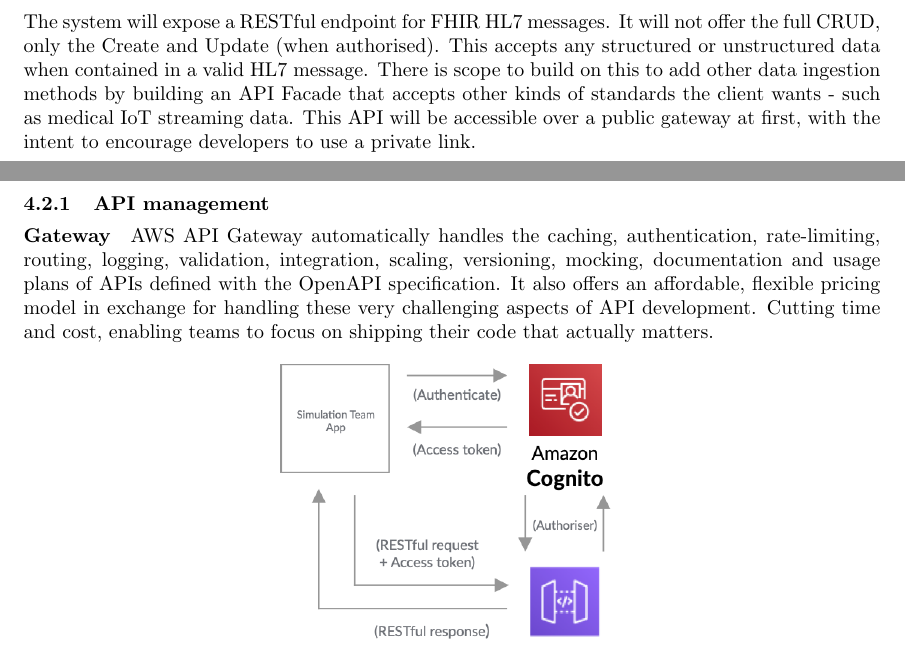
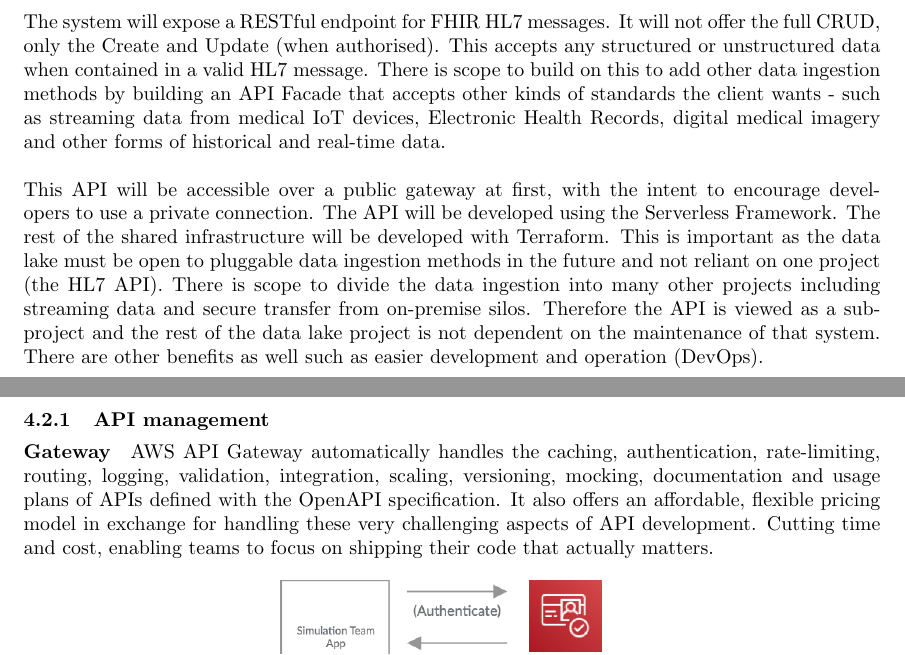
Before and after one commit to spe-uob/2020-HealthcareLake, a LaTeX paper (docs/solution-architecture.tex): two parts of pages 6 and 7 of 26, joined at a grey line, cut so that both start at the same text. The pictures show the PDF file docs/solution-architecture.pdf that the author committed with the source.

Commit message:
Updated 4.2 data ingestion

```diff
--- a/docs/solution-architecture.tex
+++ b/docs/solution-architecture.tex
@@ -297,7 +297,8 @@ The OpenAPI Specification (OAS) defines a standard, language-agnostic interface
 \textit{Fast Healthcare Interoperability Resources} (\texttt{FHIR}, pronounced "fire") is a standard describing data formats and elements (known as "resources") and an [API] for exchanging electronic health records (\texttt{EHR}). The standard was created by the Health Level Seven International (\texttt{HL7}) health-care standards organization. One of its goals is to facilitate interoperation between legacy health care systems, to make it easy to provide health care information to health care providers and individuals on a wide variety of devices from computers to tablets to cell phones, and to allow third-party application developers to provide medical applications which can be easily integrated into existing systems. \cite{fhir}
 
 \subsection{Data ingestion}
-The system will expose a RESTful endpoint for FHIR HL7 messages. It will not offer the full CRUD, only the Create and Update (when authorised). This accepts any structured or unstructured data when contained in a valid HL7 message. There is scope to build on this to add other data ingestion methods by building an API Facade that accepts other kinds of standards the client wants - such as medical IoT streaming data. This API will be accessible over a public gateway at first, with the intent to encourage developers to use a private link.
+The system will expose a RESTful endpoint for FHIR HL7 messages. It will not offer the full CRUD, only the Create and Update (when authorised). This accepts any structured or unstructured data when contained in a valid HL7 message. There is scope to build on this to add other data ingestion methods by building an API Facade that accepts other kinds of standards the client wants - such as streaming data from medical IoT devices, Electronic Health Records, digital medical imagery and other forms of historical and real-time data. \\\\This API will be accessible over a public gateway at first, with the intent to encourage developers to use a private connection. The API will be developed using the Serverless Framework. The rest of the shared infrastructure will be developed with Terraform. This is important as the data lake must be open to pluggable data ingestion methods in the future and not reliant on one project (the HL7 API). There is scope to divide the data ingestion into many other projects including streaming data and secure transfer from on-premise silos. Therefore the API is viewed as a subproject and the rest of the data lake project is not dependent on the maintenance of that system. There are other benefits as well such as easier development and operation (DevOps).
+
 \subsubsection{API management}
 \begin{minipage}{\textwidth}
 
```
Also changed, not shown: docs/solution-architecture.pdf.
